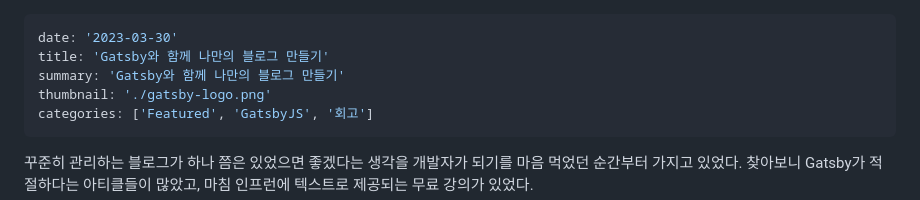
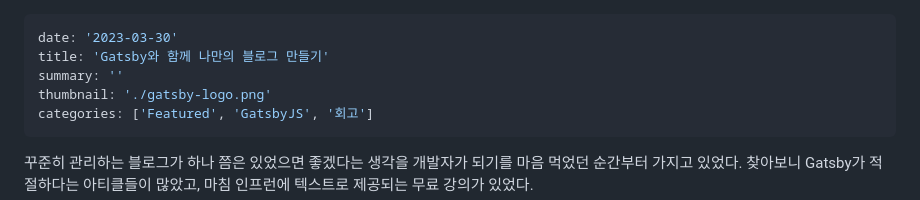
Before and after one commit to metacode22/metacode22.github.io, a Markdown page: contents/make-a-blog-with-gatsby/index.md, the part around the change. Drawn GitHub-style.

```diff
--- a/contents/make-a-blog-with-gatsby/index.md
+++ b/contents/make-a-blog-with-gatsby/index.md
@@ -1,7 +1,7 @@
 ---
 date: '2023-03-30'
 title: 'Gatsby와 함께 나만의 블로그 만들기'
-summary: 'Gatsby와 함께 나만의 블로그 만들기'
+summary: ''
 thumbnail: './gatsby-logo.png'
 categories: ['Featured', 'GatsbyJS', '회고']
 ---
```
Also changed, not shown: contents/google-analytics-to-gatsby-blog/index.md (added, +7 -0 lines).
